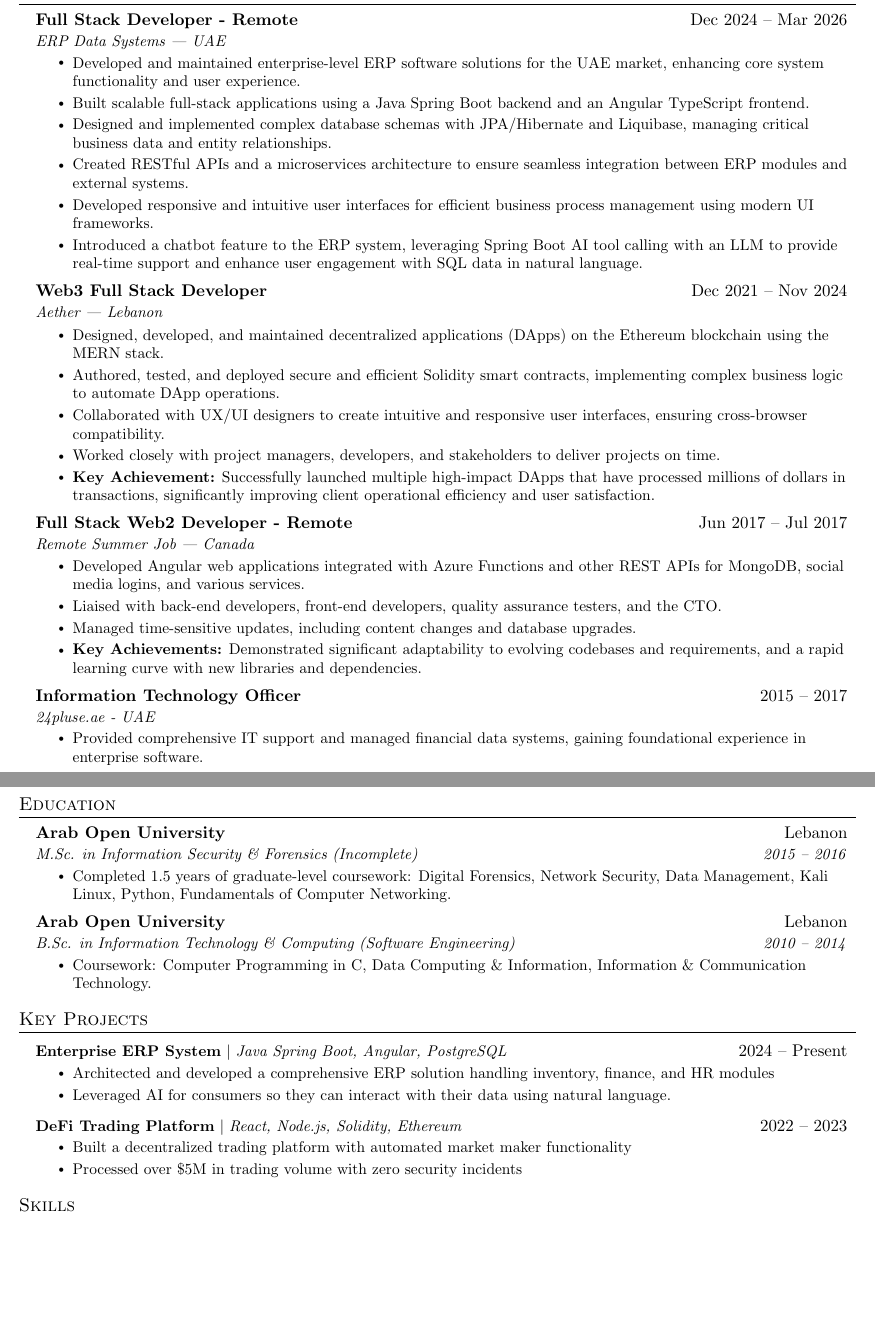
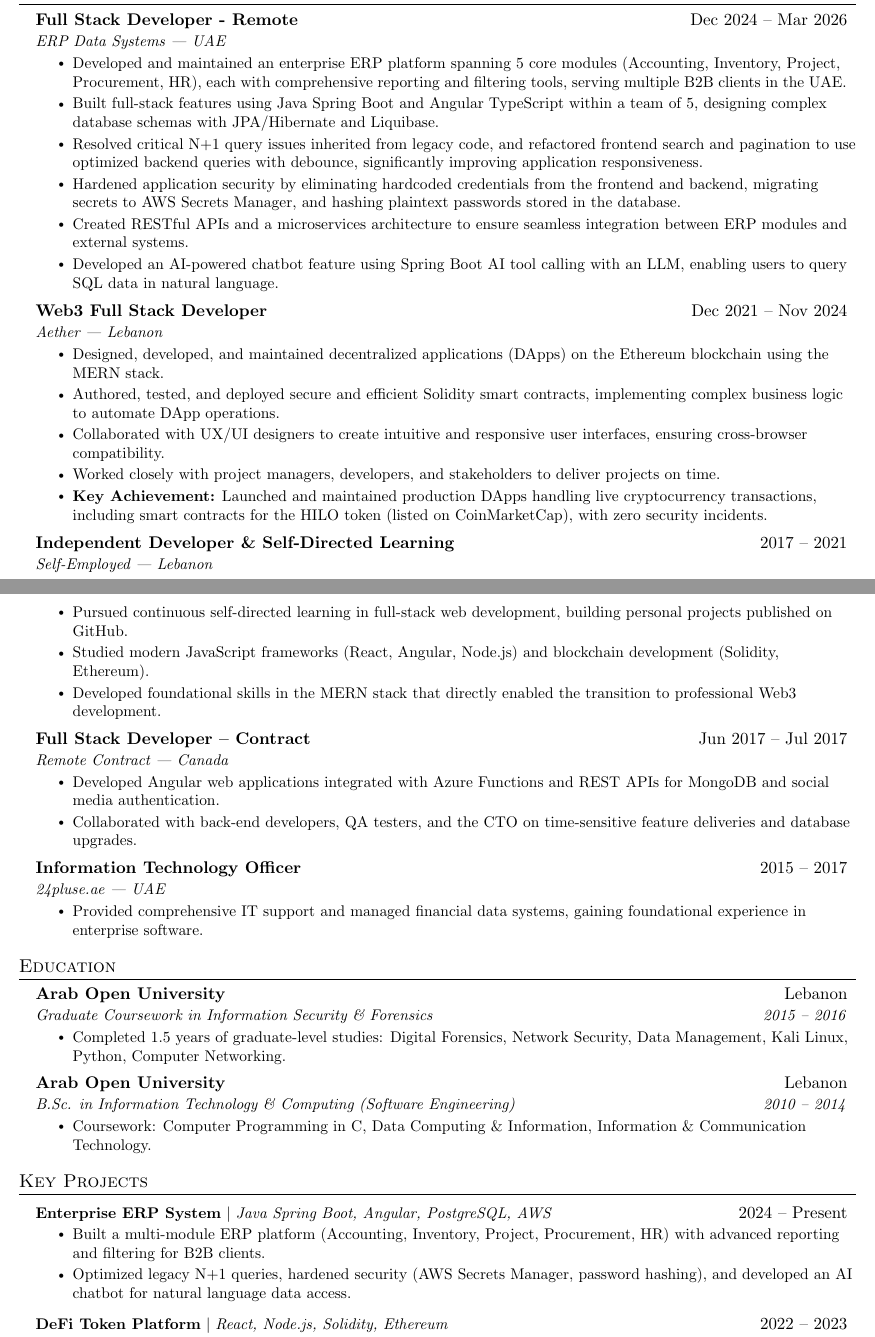
Before and after one commit to kifah1989/Kifah-Andary-CV-6-28-25, a LaTeX CV (Kifah-Andary-CV-6-28-25.tex): two parts of pages 1 and 2 of 2, joined at a grey line, cut so that both start at the same text, the shorter picture padded with empty space. Compiled offline with pdfLaTeX.

Commit message:
Update CV content and formatting: enhance profile summary, skills, and project descriptions; add certifications section; adjust section order for clarity

```diff
--- a/Kifah-Andary-CV-6-28-25.tex
+++ b/Kifah-Andary-CV-6-28-25.tex
@@ -109,78 +100,0 @@
-\section{Experience}
-\resumeSubHeadingListStart
-    \resumeSubheading
-    {Full Stack Developer - Remote}{Dec 2024 -- Mar 2026}
-    {ERP Data Systems | UAE}{}
-    \resumeItemListStart
-        \resumeItem{Developed and maintained enterprise-level ERP software solutions for the UAE market, enhancing core system functionality and user experience.}
-        \resumeItem{Built scalable full-stack applications using a Java Spring Boot backend and an Angular TypeScript frontend.}
-        \resumeItem{Designed and implemented complex database schemas with JPA/Hibernate and Liquibase, managing critical business data and entity relationships.}
-        \resumeItem{Created RESTful APIs and a microservices architecture to ensure seamless integration between ERP modules and external systems.}
-        \resumeItem{Developed responsive and intuitive user interfaces for efficient business process management using modern UI frameworks.}
-        \resumeItem{Introduced a chatbot feature to the ERP system, leveraging Spring Boot AI tool calling with an LLM to provide real-time support and enhance user engagement with SQL data in natural language.}
-    \resumeItemListEnd
-
-  \resumeSubheading
-    {Web3 Full Stack Developer}{Dec 2021 -- Nov 2024}
-    {Aether | Lebanon}{}
-    \resumeItemListStart
-        \resumeItem{Designed, developed, and maintained decentralized applications (DApps) on the Ethereum blockchain using the MERN stack.}
-        \resumeItem{Authored, tested, and deployed secure and efficient Solidity smart contracts, implementing complex business logic to automate DApp operations.}
-        \resumeItem{Collaborated with UX/UI designers to create intuitive and responsive user interfaces, ensuring cross-browser compatibility.}
-        \resumeItem{Worked closely with project managers, developers, and stakeholders to deliver projects on time.}
-        \resumeItem{\textbf{Key Achievement:} Successfully launched multiple high-impact DApps that have processed millions of dollars in transactions, significantly improving client operational efficiency and user satisfaction.}
-    \resumeItemListEnd
-
-  \resumeSubheading
-    {Full Stack Web2 Developer - Remote}{Jun 2017 -- Jul 2017}
-    {Remote Summer Job | Canada}{}
-    \resumeItemListStart
-        \resumeItem{Developed Angular web applications integrated with Azure Functions and other REST APIs for MongoDB, social media logins, and various services.}
-        \resumeItem{Liaised with back-end developers, front-end developers, quality assurance testers, and the CTO.}
-        \resumeItem{Managed time-sensitive updates, including content changes and database upgrades.}
-        \resumeItem{\textbf{Key Achievements:} Demonstrated significant adaptability to evolving codebases and requirements, and a rapid learning curve with new libraries and dependencies.}
-    \resumeItemListEnd
-
-  \resumeSubheading
-    {Information Technology Officer}{2015 -- 2017}
-    {24pluse.ae - UAE}{}
-    \resumeItemListStart
-        \resumeItem{Provided comprehensive IT support and managed financial data systems, gaining foundational experience in enterprise software.}
-    \resumeItemListEnd
-
-\resumeSubHeadingListEnd
-
-
-%-----------EDUCATION-----------
-\section{Education}
-\resumeSubHeadingListStart
-  \resumeSubheading
-    {Arab Open University}{Lebanon}
-    {M.Sc. in Information Security \& Forensics (Incomplete)}{2015 -- 2016}
-    \resumeItemListStart
-        \resumeItem{Completed 1.5 years of graduate-level coursework: Digital Forensics, Network Security, Data Management, Kali Linux, Python, Fundamentals of Computer Networking.}
-    \resumeItemListEnd
-  \resumeSubheading
-    {Arab Open University}{Lebanon}
-    {B.Sc. in Information Technology \& Computing (Software Engineering)}{2010 -- 2014}
-    \resumeItemListStart
-        \resumeItem{Coursework: Computer Programming in C, Data Computing \& Information, Information \& Communication Technology.}
-    \resumeItemListEnd
-\resumeSubHeadingListEnd
-
-
-%-----------PROJECTS-----------
-\section{Key Projects}
-\resumeSubHeadingListStart
-    \resumeProjectHeading
-        {\textbf{Enterprise ERP System} $|$ \emph{Java Spring Boot, Angular, PostgreSQL}}{2024 -- Present}
-        \resumeItemListStart
-            \resumeItem{Architected and developed a comprehensive ERP solution handling inventory, finance, and HR modules}
-            \resumeItem{Leveraged AI for consumers so they can interact with their data using natural language.}
-        \resumeItemListEnd
-    \resumeProjectHeading
-        {\textbf{DeFi Trading Platform} $|$ \emph{React, Node.js, Solidity, Ethereum}}{2022 -- 2023}
-        \resumeItemListStart
-            \resumeItem{Built a decentralized trading platform with automated market maker functionality}
-            \resumeItem{Processed over \$5M in trading volume with zero security incidents}
-        \resumeItemListEnd
@@ -214,3 +131,87 @@
 \resumeSubHeadingListEnd
 
 
+%-----------EXPERIENCE-----------
+\section{Experience}
+\resumeSubHeadingListStart
+    \resumeSubheading
+    {Full Stack Developer - Remote}{Dec 2024 -- Mar 2026}
+    {ERP Data Systems | UAE}{}
+    \resumeItemListStart
+        \resumeItem{Developed and maintained an enterprise ERP platform spanning 5 core modules (Accounting, Inventory, Project, Procurement, HR), each with comprehensive reporting and filtering tools, serving multiple B2B clients in the UAE.}
+        \resumeItem{Built full-stack features using Java Spring Boot and Angular TypeScript within a team of 5, designing complex database schemas with JPA/Hibernate and Liquibase.}
+        \resumeItem{Resolved critical N+1 query issues inherited from legacy code, and refactored frontend search and pagination to use optimized backend queries with debounce, significantly improving application responsiveness.}
+        \resumeItem{Hardened application security by eliminating hardcoded credentials from the frontend and backend, migrating secrets to AWS Secrets Manager, and hashing plaintext passwords stored in the database.}
+        \resumeItem{Created RESTful APIs and a microservices architecture to ensure seamless integration between ERP modules and external systems.}
+        \resumeItem{Developed an AI-powered chatbot feature using Spring Boot AI tool calling with an LLM, enabling users to query SQL data in natural language.}
+    \resumeItemListEnd
+
+  \resumeSubheading
+    {Web3 Full Stack Developer}{Dec 2021 -- Nov 2024}
+    {Aether | Lebanon}{}
+    \resumeItemListStart
+        \resumeItem{Designed, developed, and maintained decentralized applications (DApps) on the Ethereum blockchain using the MERN stack.}
+        \resumeItem{Authored, tested, and deployed secure and efficient Solidity smart contracts, implementing complex business logic to automate DApp operations.}
+        \resumeItem{Collaborated with UX/UI designers to create intuitive and responsive user interfaces, ensuring cross-browser compatibility.}
+        \resumeItem{Worked closely with project managers, developers, and stakeholders to deliver projects on time.}
+        \resumeItem{\textbf{Key Achievement:} Launched and maintained production DApps handling live cryptocurrency transactions, including smart contracts for the HILO token (listed on CoinMarketCap), with zero security incidents.}
+    \resumeItemListEnd
+
+  \resumeSubheading
+    {Independent Developer \& Self-Directed Learning}{2017 -- 2021}
+    {Self-Employed | Lebanon}{}
+    \resumeItemListStart
+        \resumeItem{Pursued continuous self-directed learning in full-stack web development, building personal projects published on GitHub.}
+        \resumeItem{Studied modern JavaScript frameworks (React, Angular, Node.js) and blockchain development (Solidity, Ethereum).}
+        \resumeItem{Developed foundational skills in the MERN stack that directly enabled the transition to professional Web3 development.}
+    \resumeItemListEnd
+
+  \resumeSubheading
+    {Full Stack Developer -- Contract}{Jun 2017 -- Jul 2017}
+    {Remote Contract | Canada}{}
+    \resumeItemListStart
+        \resumeItem{Developed Angular web applications integrated with Azure Functions and REST APIs for MongoDB and social media authentication.}
+        \resumeItem{Collaborated with back-end developers, QA testers, and the CTO on time-sensitive feature deliveries and database upgrades.}
+    \resumeItemListEnd
+
+  \resumeSubheading
+    {Information Technology Officer}{2015 -- 2017}
+    {24pluse.ae | UAE}{}
+    \resumeItemListStart
+        \resumeItem{Provided comprehensive IT support and managed financial data systems, gaining foundational experience in enterprise software.}
+    \resumeItemListEnd
+
+\resumeSubHeadingListEnd
+
+
+%-----------EDUCATION-----------
+\section{Education}
+\resumeSubHeadingListStart
+  \resumeSubheading
+    {Arab Open University}{Lebanon}
+    {Graduate Coursework in Information Security \& Forensics}{2015 -- 2016}
+    \resumeItemListStart
+        \resumeItem{Completed 1.5 years of graduate-level studies: Digital Forensics, Network Security, Data Management, Kali Linux, Python, Computer Networking.}
+    \resumeItemListEnd
+  \resumeSubheading
+    {Arab Open University}{Lebanon}
+    {B.Sc. in Information Technology \& Computing (Software Engineering)}{2010 -- 2014}
+    \resumeItemListStart
+        \resumeItem{Coursework: Computer Programming in C, Data Computing \& Information, Information \& Communication Technology.}
+    \resumeItemListEnd
+\resumeSubHeadingListEnd
+
+
+%-----------PROJECTS-----------
+\section{Key Projects}
+\resumeSubHeadingListStart
+    \resumeProjectHeading
+        {\textbf{Enterprise ERP System} $|$ \emph{Java Spring Boot, Angular, PostgreSQL, AWS}}{2024 -- Present}
+        \resumeItemListStart
+            \resumeItem{Built a multi-module ERP platform (Accounting, Inventory, Project, Procurement, HR) with advanced reporting and filtering for B2B clients.}
+            \resumeItem{Optimized legacy N+1 queries, hardened security (AWS Secrets Manager, password hashing), and developed an AI chatbot for natural language data access.}
+        \resumeItemListEnd
+    \resumeProjectHeading
+        {\textbf{DeFi Token Platform} $|$ \emph{React, Node.js, Solidity, Ethereum}}{2022 -- 2023}
+        \resumeItemListStart
+            \resumeItem{Built a decentralized platform with smart contract integration for the HILO token (listed on CoinMarketCap).}
```
Also changed, not shown: Kifah-Andary-CV-6-28-25.pdf, Kifah-Andary-CV-6-28-25.tex (25 more changed lines), 3 other files.
